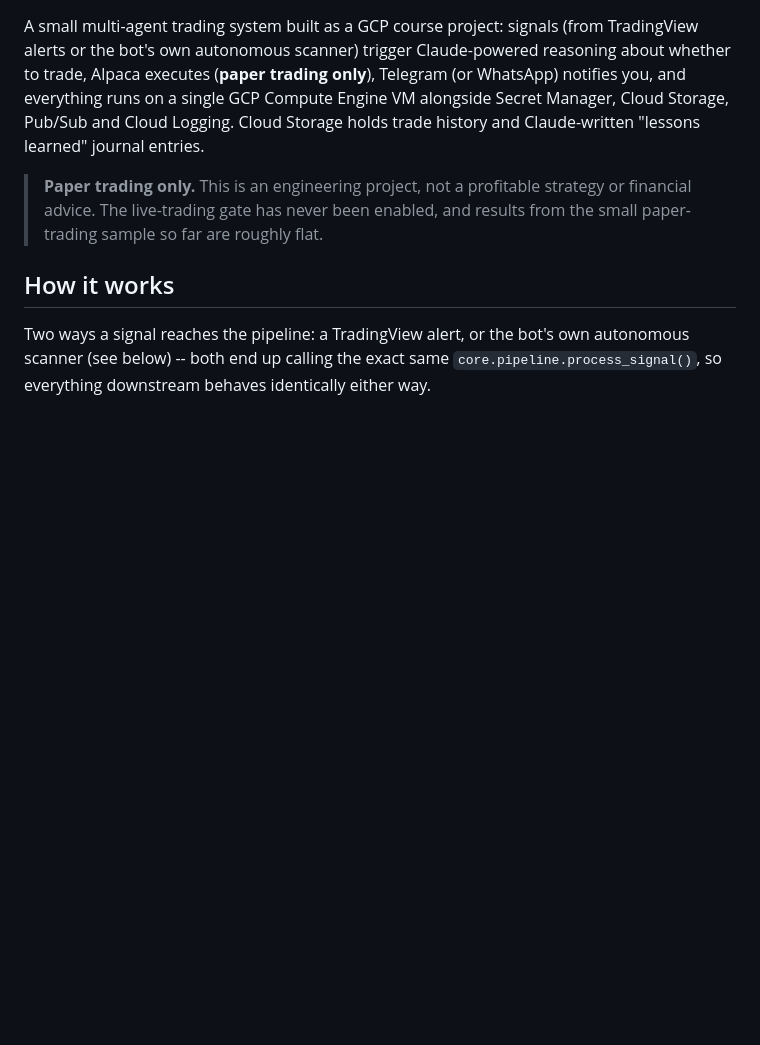
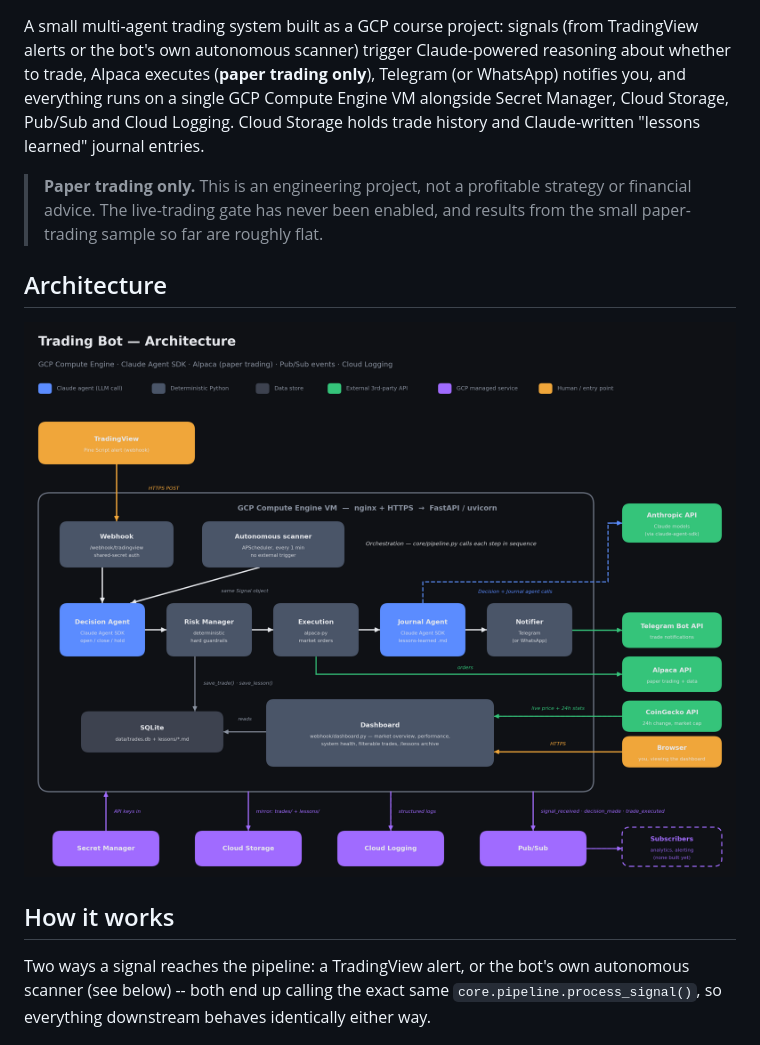
Before and after one commit to 8alubaid/TradingBot, a Markdown page: README.md, the part around the change. GitHub-like rendering; pictures changed too: architecture.png; blank space fills up the shorter version.

Commit message:
Regenerate architecture diagram and embed it in README
Rebuilt architecture.png with the Trading Bot title, orthogonal routing so no
arrow crosses a box, and the current deployment: autonomous scanner, Telegram
notifier, dashboard, and external APIs.

Co-Authored-By: Claude Sonnet 5.5 <noreply@anthropic.com>

```diff
--- a/README.md
+++ b/README.md
@@ -11,6 +11,10 @@ entries.
 > **Paper trading only.** This is an engineering project, not a profitable
 > strategy or financial advice. The live-trading gate has never been enabled, and
 > results from the small paper-trading sample so far are roughly flat.
+
+## Architecture
+
+![Architecture: signal sources, the Claude decision pipeline on a Compute Engine VM, external APIs, and the GCP managed services around it](architecture.png)
 
 ## How it works
 
```
